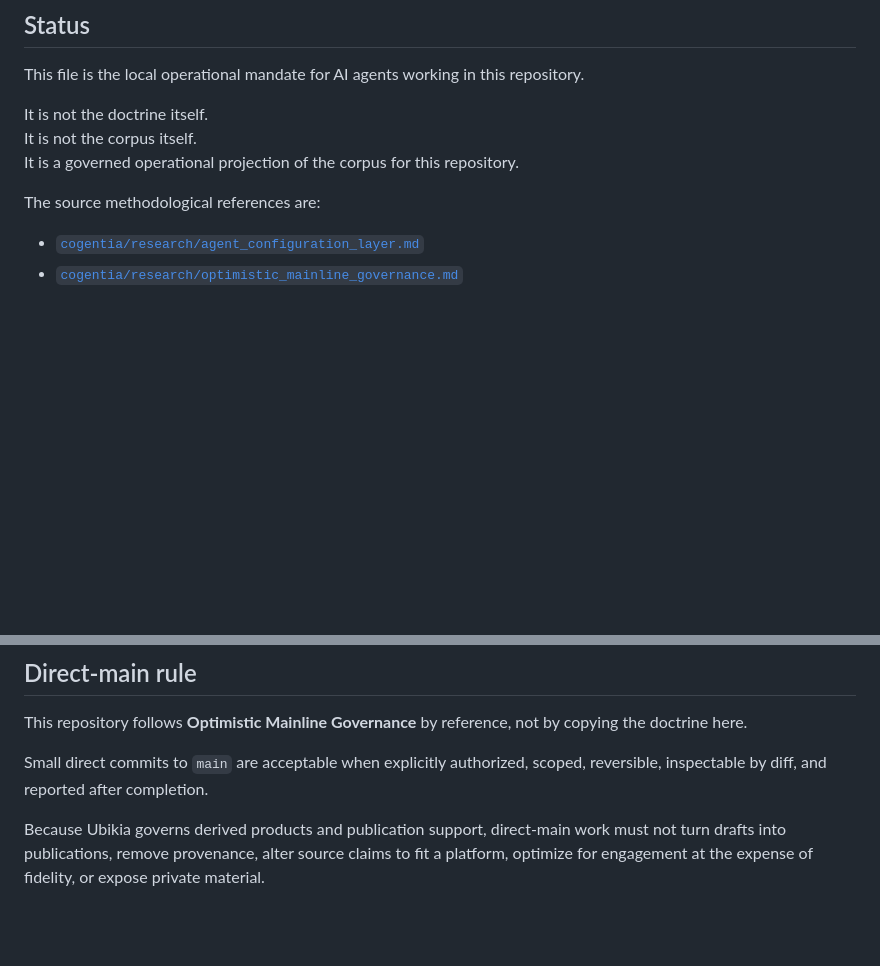
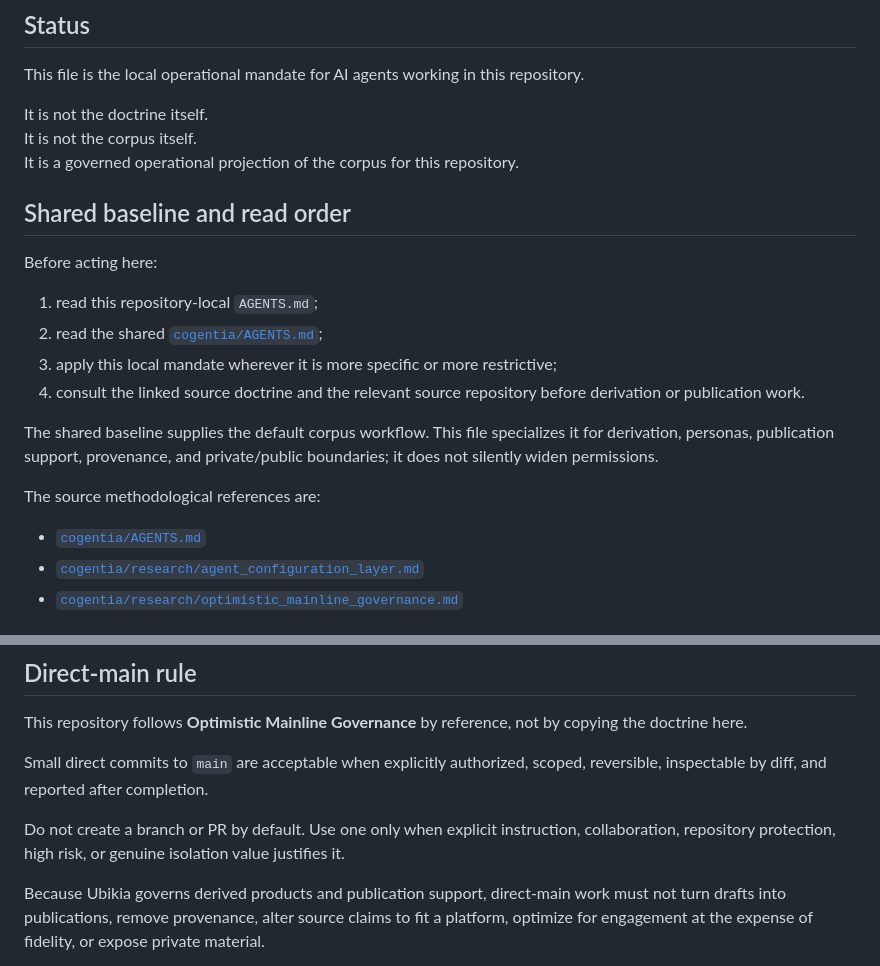
Before and after one commit to JeanHuguesRobert/ubikia, a Markdown page: AGENTS.md, 2 parts joined by grey strips. Rendered like a GitHub page; blank space fills up the shorter version.

Commit message:
Link Ubikia mandate to shared AGENTS baseline

```diff
--- a/AGENTS.md
+++ b/AGENTS.md
@@ -20,8 +20,20 @@ It is not the doctrine itself.
 It is not the corpus itself.
 It is a governed operational projection of the corpus for this repository.
 
+## Shared baseline and read order
+
+Before acting here:
+
+1. read this repository-local `AGENTS.md`;
+2. read the shared [`cogentia/AGENTS.md`](https://github.com/JeanHuguesRobert/cogentia/blob/main/AGENTS.md);
+3. apply this local mandate wherever it is more specific or more restrictive;
+4. consult the linked source doctrine and the relevant source repository before derivation or publication work.
+
+The shared baseline supplies the default corpus workflow. This file specializes it for derivation, personas, publication support, provenance, and private/public boundaries; it does not silently widen permissions.
+
 The source methodological references are:
 
+- [`cogentia/AGENTS.md`](https://github.com/JeanHuguesRobert/cogentia/blob/main/AGENTS.md)
 - [`cogentia/research/agent_configuration_layer.md`](https://github.com/JeanHuguesRobert/cogentia/blob/main/research/agent_configuration_layer.md)
 - [`cogentia/research/optimistic_mainline_governance.md`](https://github.com/JeanHuguesRobert/cogentia/blob/main/research/optimistic_mainline_governance.md)
 
@@ -73,6 +85,8 @@ A derived product must remain reconstructibly linked to:
 This repository follows **Optimistic Mainline Governance** by reference, not by copying the doctrine here.
 
 Small direct commits to `main` are acceptable when explicitly authorized, scoped, reversible, inspectable by diff, and reported after completion.
+
+Do not create a branch or PR by default. Use one only when explicit instruction, collaboration, repository protection, high risk, or genuine isolation value justifies it.
 
 Because Ubikia governs derived products and publication support, direct-main work must not turn drafts into publications, remove provenance, alter source claims to fit a platform, optimize for engagement at the expense of fidelity, or expose private material.
 
```
Also changed, not shown: other parts of AGENTS.md (+1 -1 lines).
